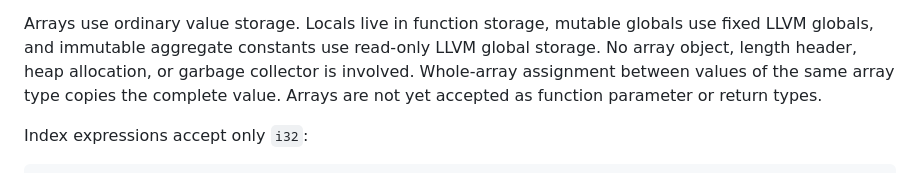
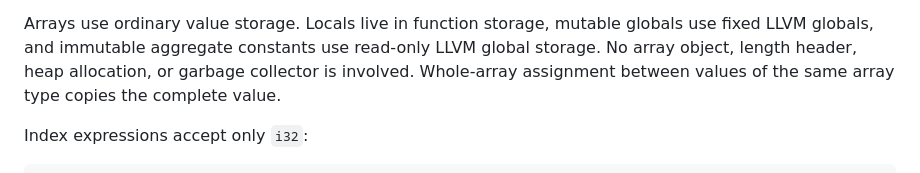
Before and after one commit to VargasDevelopment/speck, a Markdown page: docs/language.md, the part around the change. Drawn GitHub-style.

Commit message:
Remove obsolete array signature restrictions from docs

```diff
--- a/docs/language.md
+++ b/docs/language.md
@@ -185,8 +185,7 @@ Arrays use ordinary value storage. Locals live in function storage, mutable
 globals use fixed LLVM globals, and immutable aggregate constants use
 read-only LLVM global storage. No array object, length header, heap allocation,
 or garbage collector is involved. Whole-array assignment between values of
-the same array type copies the complete value. Arrays are not yet accepted as
-function parameter or return types.
+the same array type copies the complete value.
 
 Index expressions accept only `i32`:
 
```
Also changed, not shown: docs/reliability.md (+3 -2 lines).
